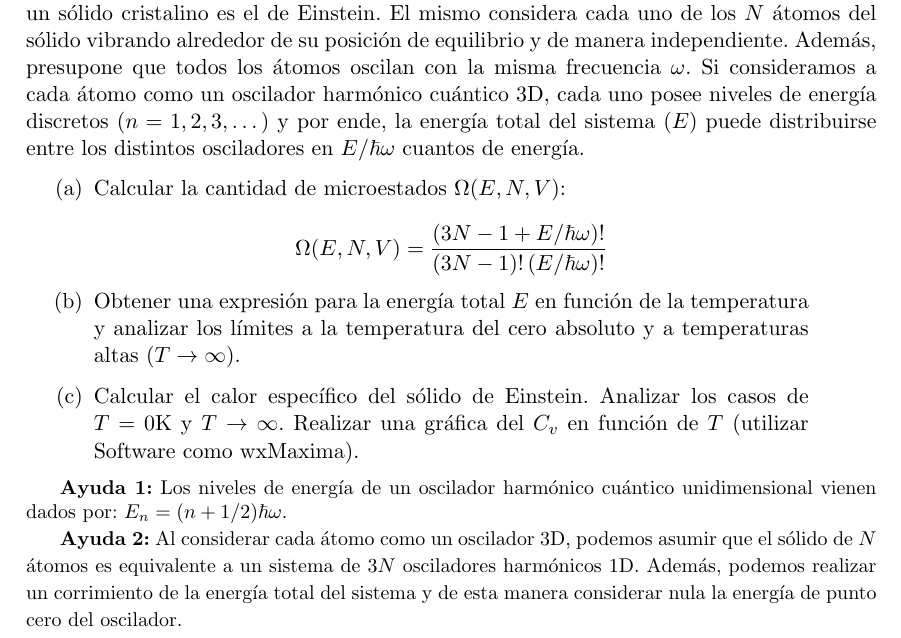
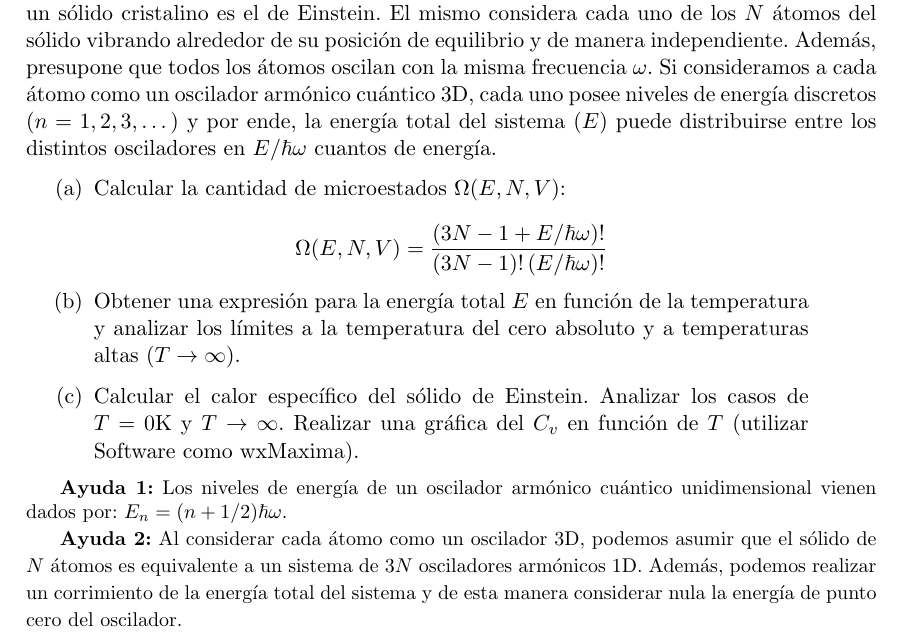
Before and after one commit to santisoler/mecanica-estadistica, a LaTeX document (practica1/practica1.tex): part of page 3 of 3, cut so that both start at the same text. Compiled offline with pdfLaTeX.

Commit message:
Reemplazados harmonicos por armonicos

```diff
--- a/practica1/practica1.tex
+++ b/practica1/practica1.tex
@@ -271,7 +271,7 @@ de un sólido cristalino es el de Einstein. El mismo considera cada uno de los
 $N$ átomos del sólido vibrando alrededor de su posición de equilibrio y de
 manera independiente. Además, presupone que todos los átomos oscilan con la
 misma frecuencia $\omega$. Si consideramos a cada átomo como un oscilador
-harmónico cuántico 3D, cada uno posee niveles de energía discretos
+armónico cuántico 3D, cada uno posee niveles de energía discretos
 ($n = 1, 2, 3, \dots$) y por ende, la energía total del sistema ($E$) puede
 distribuirse entre los distintos osciladores en $E/\hbar\omega$
 cuantos de energía.
@@ -298,12 +298,12 @@ cuantos de energía.
 \end{enumerate}
 
 {\small
-\textbf{Ayuda 1:} Los niveles de energía de un oscilador harmónico cuántico
+\textbf{Ayuda 1:} Los niveles de energía de un oscilador armónico cuántico
 unidimensional vienen dados por: $E_n = (n + 1/2) \hbar \omega$.
 
 \textbf{Ayuda 2:} Al considerar cada átomo como un oscilador 3D, podemos asumir
 que el sólido de $N$ átomos es equivalente a un sistema de $3N$ osciladores
-harmónicos 1D. Además, podemos realizar un corrimiento de la energía total
+armónicos 1D. Además, podemos realizar un corrimiento de la energía total
 del sistema y de esta manera considerar nula la energía de punto cero del
 oscilador.
 }
```
Also changed, not shown: practica2/practica2.tex (+2 -2 lines).
